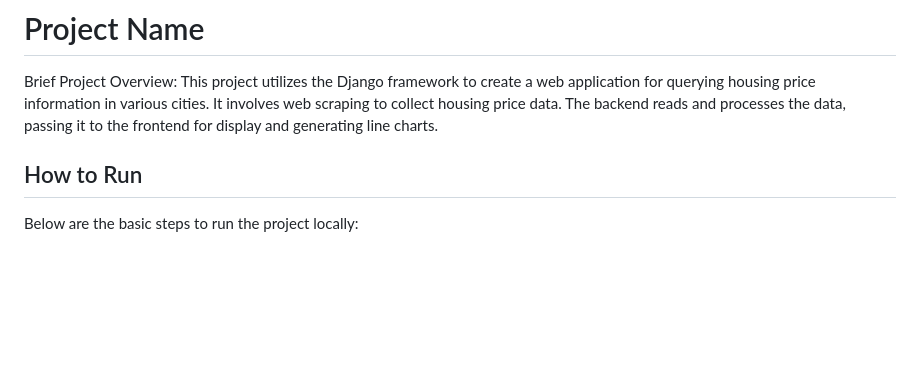
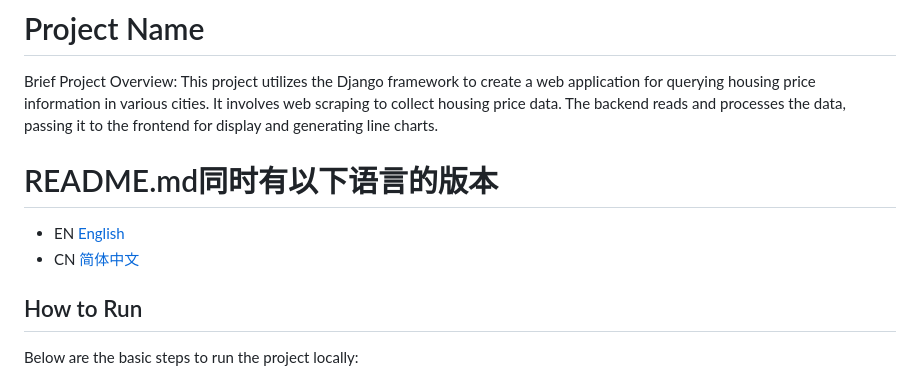
Before and after one commit to Enl1ghtener/Django-housing-price-search-web, a Markdown page: README_EN.md, the part around the change. GitHub-like rendering; blank space fills up the shorter version.

```diff
--- a/README_EN.md
+++ b/README_EN.md
@@ -1,6 +1,11 @@
 # Project Name
 
 Brief Project Overview: This project utilizes the Django framework to create a web application for querying housing price information in various cities. It involves web scraping to collect housing price data. The backend reads and processes the data, passing it to the frontend for display and generating line charts.
+
+# README.md同时有以下语言的版本
+- EN [English](README_EN.md)
+- CN [简体中文](README_CN.md)
+
 
 ## How to Run
 
```
